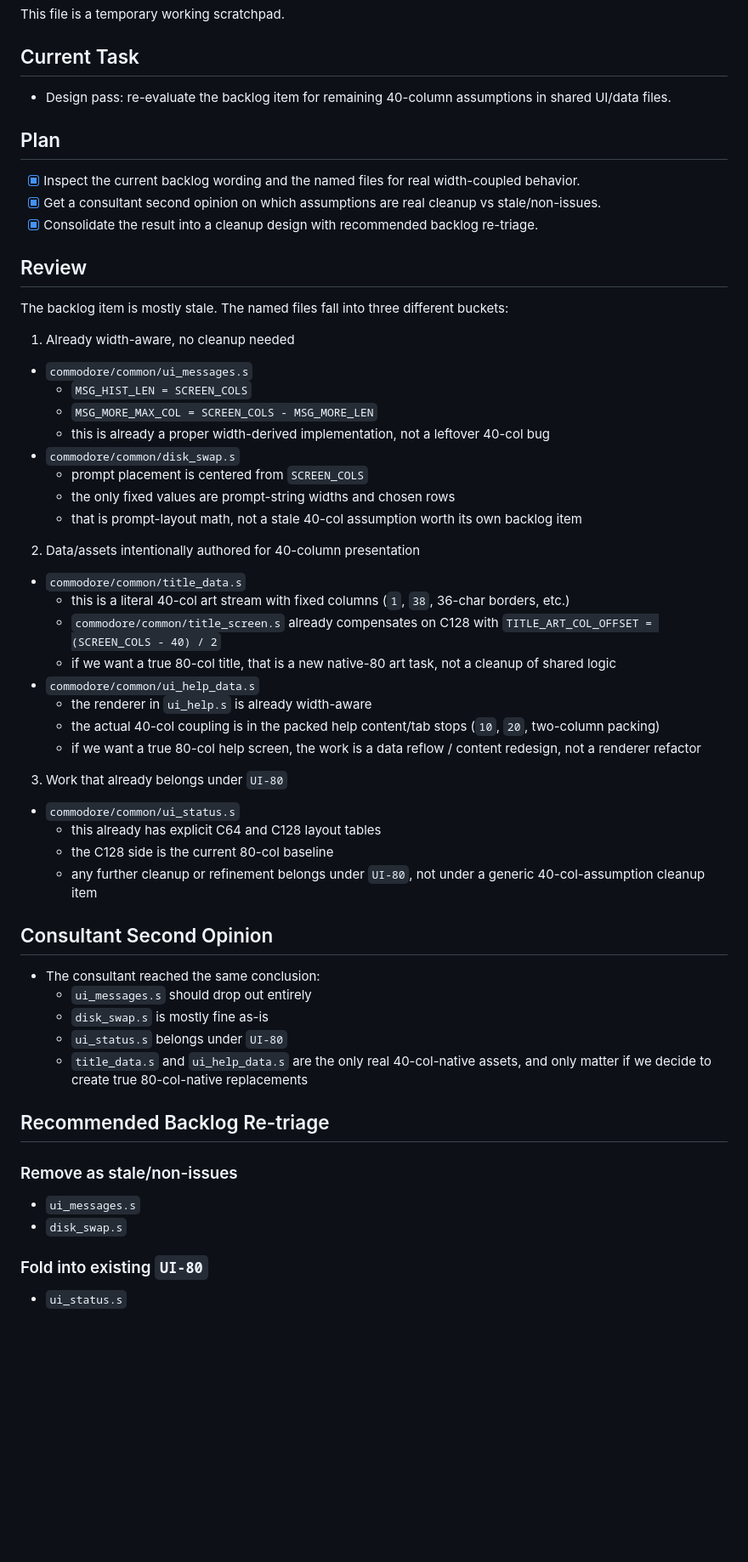
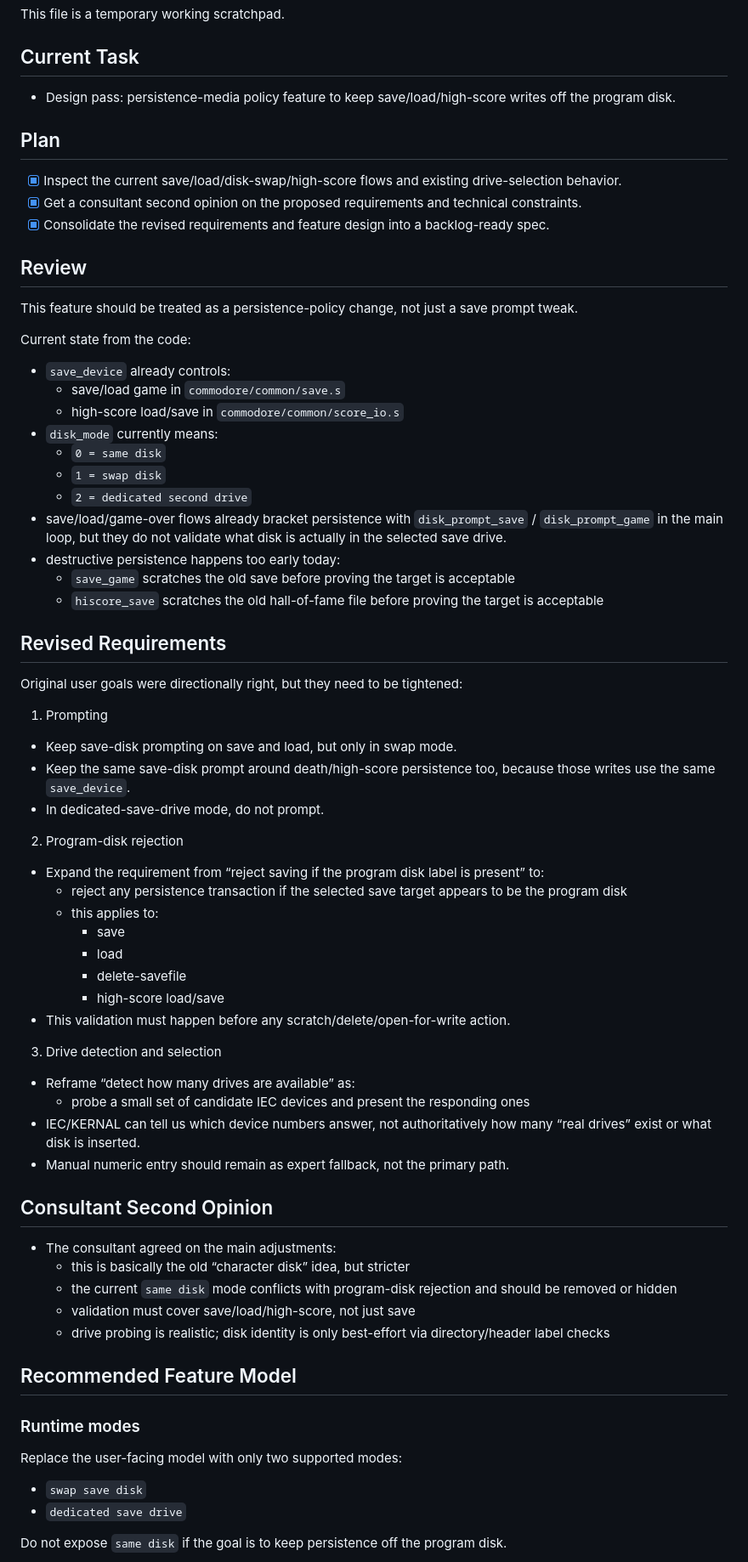
Before and after one commit to dcgibbons/moria8, a Markdown page: tasks/todo.md, the part around one of its changes. Shown at 85% size. Rendered like a GitHub page; blank space fills up the shorter version.

Commit message:
docs: add FEAT-DISK persistence media design

```diff
--- a/tasks/todo.md
+++ b/tasks/todo.md
@@ -3,55 +3,67 @@
 This file is a temporary working scratchpad.
 
 ## Current Task
-- Design pass: re-evaluate the backlog item for remaining 40-column assumptions in shared UI/data files.
+- Design pass: persistence-media policy feature to keep save/load/high-score writes off the program disk.
 
 ## Plan
-- [x] Inspect the current backlog wording and the named files for real width-coupled behavior.
-- [x] Get a consultant second opinion on which assumptions are real cleanup vs stale/non-issues.
-- [x] Consolidate the result into a cleanup design with recommended backlog re-triage.
+- [x] Inspect the current save/load/disk-swap/high-score flows and existing drive-selection behavior.
+- [x] Get a consultant second opinion on the proposed requirements and technical constraints.
+- [x] Consolidate the revised requirements and feature design into a backlog-ready spec.
 
 ## Review
-The backlog item is mostly stale. The named files fall into three different buckets:
+This feature should be treated as a persistence-policy change, not just a save prompt tweak.
 
-1. Already width-aware, no cleanup needed
-- `commodore/common/ui_messages.s`
-  - `MSG_HIST_LEN = SCREEN_COLS`
-  - `MSG_MORE_MAX_COL = SCREEN_COLS - MSG_MORE_LEN`
-  - this is already a proper width-derived implementation, not a leftover 40-col bug
-- `commodore/common/disk_swap.s`
-  - prompt placement is centered from `SCREEN_COLS`
-  - the only fixed values are prompt-string widths and chosen rows
-  - that is prompt-layout math, not a stale 40-col assumption worth its own backlog item
+Current state from the code:
+- `save_device` already controls:
+  - save/load game in `commodore/common/save.s`
+  - high-score load/save in `commodore/common/score_io.s`
+- `disk_mode` currently means:
+  - `0 = same disk`
+  - `1 = swap disk`
+  - `2 = dedicated second drive`
+- save/load/game-over flows already bracket persistence with `disk_prompt_save` / `disk_prompt_game` in the main loop, but they do not validate what disk is actually in the selected save drive.
+- destructive persistence happens too early today:
+  - `save_game` scratches the old save before proving the target is acceptable
+  - `hiscore_save` scratches the old hall-of-fame file before proving the target is acceptable
 
-2. Data/assets intentionally authored for 40-column presentation
-- `commodore/common/title_data.s`
-  - this is a literal 40-col art stream with fixed columns (`1`, `38`, 36-char borders, etc.)
-  - `commodore/common/title_screen.s` already compensates on C128 with `TITLE_ART_COL_OFFSET = (SCREEN_COLS - 40) / 2`
-  - if we want a true 80-col title, that is a new native-80 art task, not a cleanup of shared logic
-- `commodore/common/ui_help_data.s`
-  - the renderer in `ui_help.s` is already width-aware
-  - the actual 40-col coupling is in the packed help content/tab stops (`10`, `20`, two-column packing)
-  - if we want a true 80-col help screen, the work is a data reflow / content redesign, not a renderer refactor
+## Revised Requirements
 
-3. Work that already belongs under `UI-80`
-- `commodore/common/ui_status.s`
-  - this already has explicit C64 and C128 layout tables
-  - the C128 side is the current 80-col baseline
-  - any further cleanup or refinement belongs under `UI-80`, not under a generic 40-col-assumption cleanup item
+Original user goals were directionally right, but they need to be tightened:
+
+1. Prompting
+- Keep save-disk prompting on save and load, but only in swap mode.
+- Keep the same save-disk prompt around death/high-score persistence too, because those writes use the same `save_device`.
+- In dedicated-save-drive mode, do not prompt.
+
+2. Program-disk rejection
+- Expand the requirement from “reject saving if the program disk label is present” to:
+  - reject any persistence transaction if the selected save target appears to be the program disk
+  - this applies to:
+    - save
+    - load
+    - delete-savefile
+    - high-score load/save
+- This validation must happen before any scratch/delete/open-for-write action.
+
+3. Drive detection and selection
+- Reframe “detect how many drives are available” as:
+  - probe a small set of candidate IEC devices and present the responding ones
+- IEC/KERNAL can tell us which device numbers answer, not authoritatively how many “real drives” exist or what disk is inserted.
+- Manual numeric entry should remain as expert fallback, not the primary path.
 
 ## Consultant Second Opinion
-- The consultant reached the same conclusion:
-  - `ui_messages.s` should drop out entirely
-  - `disk_swap.s` is mostly fine as-is
-  - `ui_status.s` belongs under `UI-80`
-  - `title_data.s` and `ui_help_data.s` are the only real 40-col-native assets, and only matter if we decide to create true 80-col-native replacements
+- The consultant agreed on the main adjustments:
+  - this is basically the old “character disk” idea, but stricter
+  - the current `same disk` mode conflicts with program-disk rejection and should be removed or hidden
+  - validation must cover save/load/high-score, not just save
+  - drive probing is realistic; disk identity is only best-effort via directory/header label checks
 
-## Recommended Backlog Re-triage
+## Recommended Feature Model
 
-### Remove as stale/non-issues
-- `ui_messages.s`
-- `disk_swap.s`
+### Runtime modes
+Replace the user-facing model with only two supported modes:
+- `swap save disk`
+- `dedicated save drive`
 
-### Fold into existing `UI-80`
-- `ui_status.s`
+Do not expose `same disk` if the goal is to keep persistence off the program disk.
 
```
Also changed, not shown: other parts of tasks/todo.md (+110 -17 lines), commodore/BUILDPLAN.md (+2 -0 lines).
